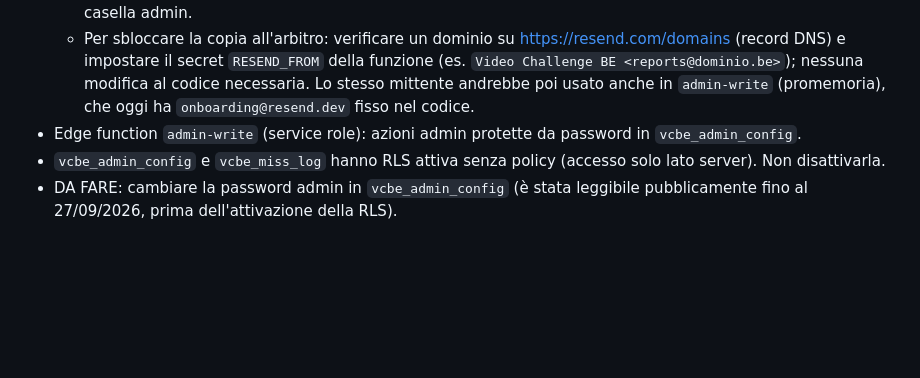
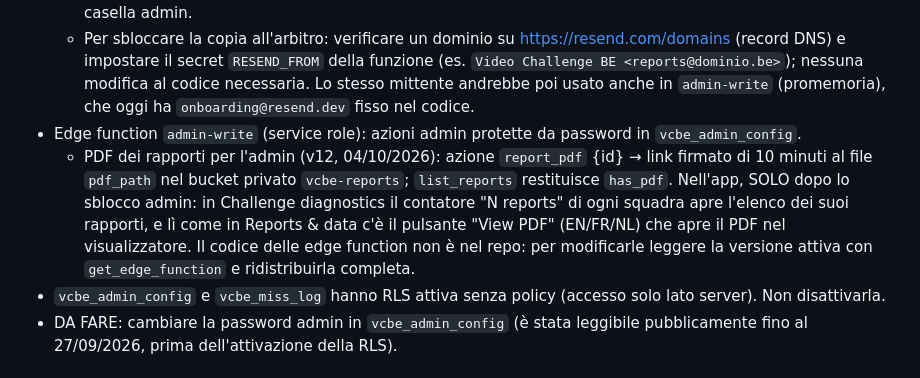
Before and after one commit to chrinogara/video-challenge-be, a Markdown page: CLAUDE.md, the part around the change. GitHub-like rendering; blank space fills up the shorter version.

Commit message:
CLAUDE.md: document admin report PDF viewing (admin-write report_pdf)
Co-Authored-By: Claude Opus 5.5 <noreply@anthropic.com>
Claude-Session: https://claude.ai/code/session_01Kh61qtE7UEizPmFQQcF99W

```diff
--- a/CLAUDE.md
+++ b/CLAUDE.md
@@ -16,6 +16,7 @@
   - 27/09/2026 sera: dopo un primo dubbio, l'admin CONFERMA di ricevere le email di test su cnogara25@gmail.com (se non compaiono, cercare `from:onboarding@resend.dev` anche in Spam). La chiave `RESEND_API_KEY` è di tipo "sending access only": l'azione `resend_diag` di `admin-write` (GET /emails, /domains) restituisce 401 finché non si crea su resend.com una chiave "full access" e la si salva nel secret. Lo stato di consegna reale va letto su https://resend.com/emails (Delivered / Bounced / Complained). Il connettore Gmail di Claude Code è la casella srlchrisa@gmail.com, non cnogara25: non può ispezionare la casella admin.
   - Per sbloccare la copia all'arbitro: verificare un dominio su https://resend.com/domains (record DNS) e impostare il secret `RESEND_FROM` della funzione (es. `Video Challenge BE <reports@dominio.be>`); nessuna modifica al codice necessaria. Lo stesso mittente andrebbe poi usato anche in `admin-write` (promemoria), che oggi ha `onboarding@resend.dev` fisso nel codice.
 - Edge function `admin-write` (service role): azioni admin protette da password in `vcbe_admin_config`.
+  - PDF dei rapporti per l'admin (v12, 04/10/2026): azione `report_pdf` {id} → link firmato di 10 minuti al file `pdf_path` nel bucket privato `vcbe-reports`; `list_reports` restituisce `has_pdf`. Nell'app, SOLO dopo lo sblocco admin: in Challenge diagnostics il contatore "N reports" di ogni squadra apre l'elenco dei suoi rapporti, e lì come in Reports & data c'è il pulsante "View PDF" (EN/FR/NL) che apre il PDF nel visualizzatore. Il codice delle edge function non è nel repo: per modificarle leggere la versione attiva con `get_edge_function` e ridistribuirla completa.
 - `vcbe_admin_config` e `vcbe_miss_log` hanno RLS attiva senza policy (accesso solo lato server). Non disattivarla.
 - DA FARE: cambiare la password admin in `vcbe_admin_config` (è stata leggibile pubblicamente fino al 27/09/2026, prima dell'attivazione della RLS).
 
```
